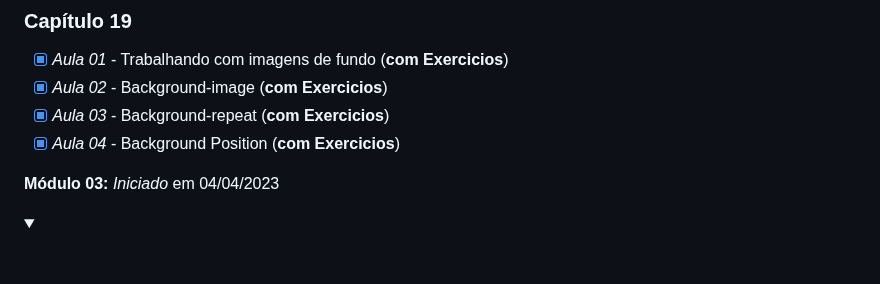
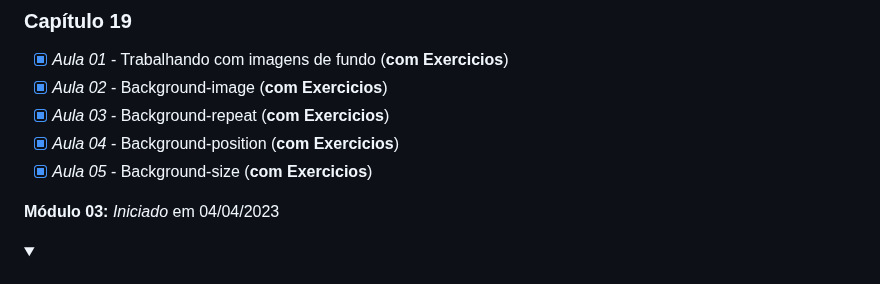
Before and after one commit to Robson-Lima-Jr/HTML5-CSS3-Estudonauta, a Markdown page: README.md, the part around the change. GitHub-like rendering; folded sections open.

```diff
--- a/README.md
+++ b/README.md
@@ -167,7 +167,8 @@ Curso de HTML5 E CSS 3, dividido em **5 módulos**, cada módulo com seu certifi
 - [x] _Aula 01_ - Trabalhando com imagens de fundo (**com Exercicios**)
 - [x] _Aula 02_ - Background-image (**com Exercicios**)
 - [x] _Aula 03_ - Background-repeat (**com Exercicios**)
-- [x] _Aula 04_ - Background Position (**com Exercicios**)
+- [x] _Aula 04_ - Background-position (**com Exercicios**)
+- [x] _Aula 05_ - Background-size (**com Exercicios**)
 
 </details>
 
```
